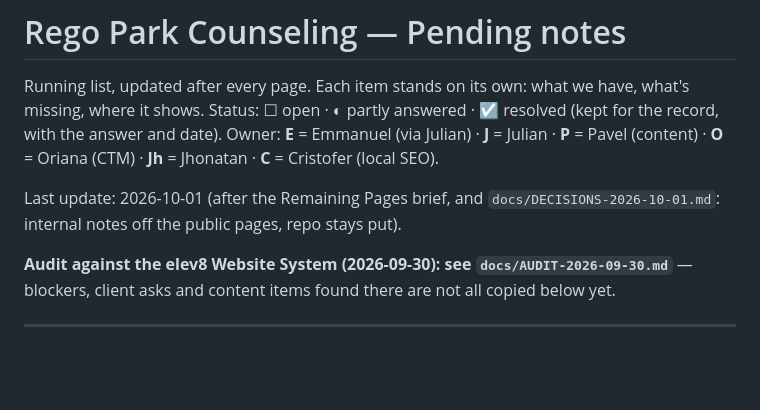
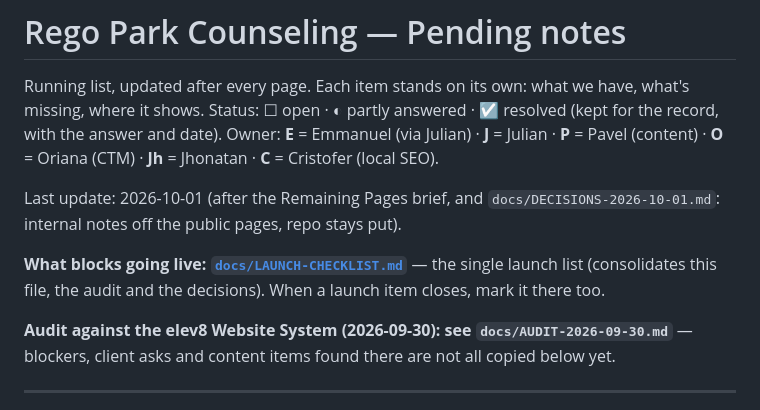
Before and after one commit to jhonatan-code/rego-park-counseling, a Markdown page: docs/PENDING.md, the part around the change. GitHub-like rendering; blank space fills up the shorter version.

```diff
--- a/docs/PENDING.md
+++ b/docs/PENDING.md
@@ -5,6 +5,8 @@ Status: ☐ open · ◐ partly answered · ☑ resolved (kept for the record, wi
 Owner: **E** = Emmanuel (via Julian) · **J** = Julian · **P** = Pavel (content) · **O** = Oriana (CTM) · **Jh** = Jhonatan · **C** = Cristofer (local SEO).
 
 Last update: 2026-10-01 (after the Remaining Pages brief, and `docs/DECISIONS-2026-10-01.md`: internal notes off the public pages, repo stays put).
+
+**What blocks going live: [`docs/LAUNCH-CHECKLIST.md`](LAUNCH-CHECKLIST.md)** — the single launch list (consolidates this file, the audit and the decisions). When a launch item closes, mark it there too.
 
 **Audit against the elev8 Website System (2026-09-30): see `docs/AUDIT-2026-09-30.md`** — blockers, client asks and content items found there are not all copied below yet.
 
```
Also changed, not shown: docs/LAUNCH-CHECKLIST.md (added, +67 -0 lines).
